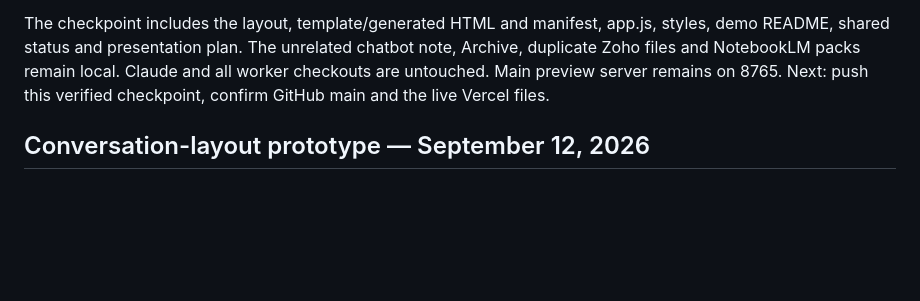
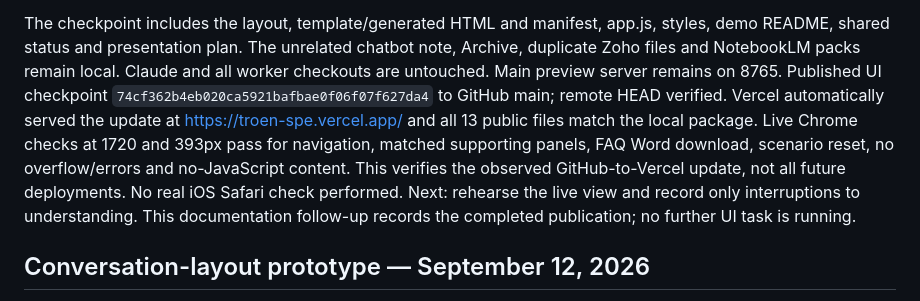
Before and after one commit to cmurphy1140/band-charter-outreach, a Markdown page: docs/carnegie-hall/PROGRESS.md, the part around the change. Rendered like a GitHub page; blank space fills up the shorter version.

Commit message:
docs(carnegie): record live conversation-layout verification
Co-Authored-By: Codex <noreply@anthropic.com>

```diff
--- a/docs/carnegie-hall/PROGRESS.md
+++ b/docs/carnegie-hall/PROGRESS.md
@@ -24,7 +24,15 @@ The checkpoint includes the layout, template/generated HTML and manifest, app.js
 styles, demo README, shared status and presentation plan. The unrelated chatbot
 note, Archive, duplicate Zoho files and NotebookLM packs remain local. Claude and
 all worker checkouts are untouched. Main preview server remains on 8765.
-Next: push this verified checkpoint, confirm GitHub main and the live Vercel files.
+Published UI checkpoint `74cf362b4eb020ca5921bafbae0f06f07f627da4` to GitHub main;
+remote HEAD verified. Vercel automatically served the update at
+https://troen-spe.vercel.app/ and all 13 public files match the local package.
+Live Chrome checks at 1720 and 393px pass for navigation, matched supporting panels,
+FAQ Word download, scenario reset, no overflow/errors and no-JavaScript content.
+This verifies the observed GitHub-to-Vercel update, not all future deployments.
+No real iOS Safari check performed. Next: rehearse the live view and record only
+interruptions to understanding. This documentation follow-up records the completed
+publication; no further UI task is running.
 
 ## Conversation-layout prototype — September 12, 2026
 
```
Also changed, not shown: AGENTS.md (+3 -2 lines).
